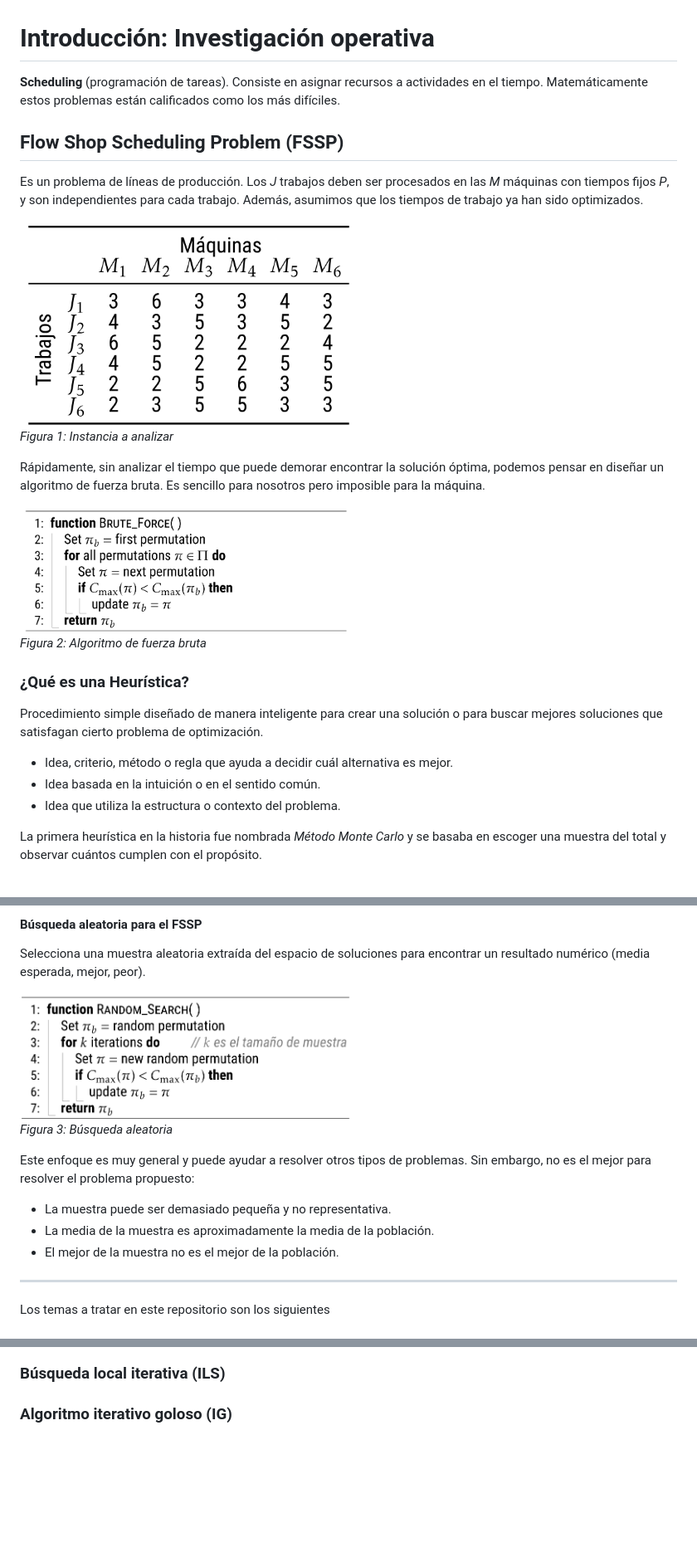
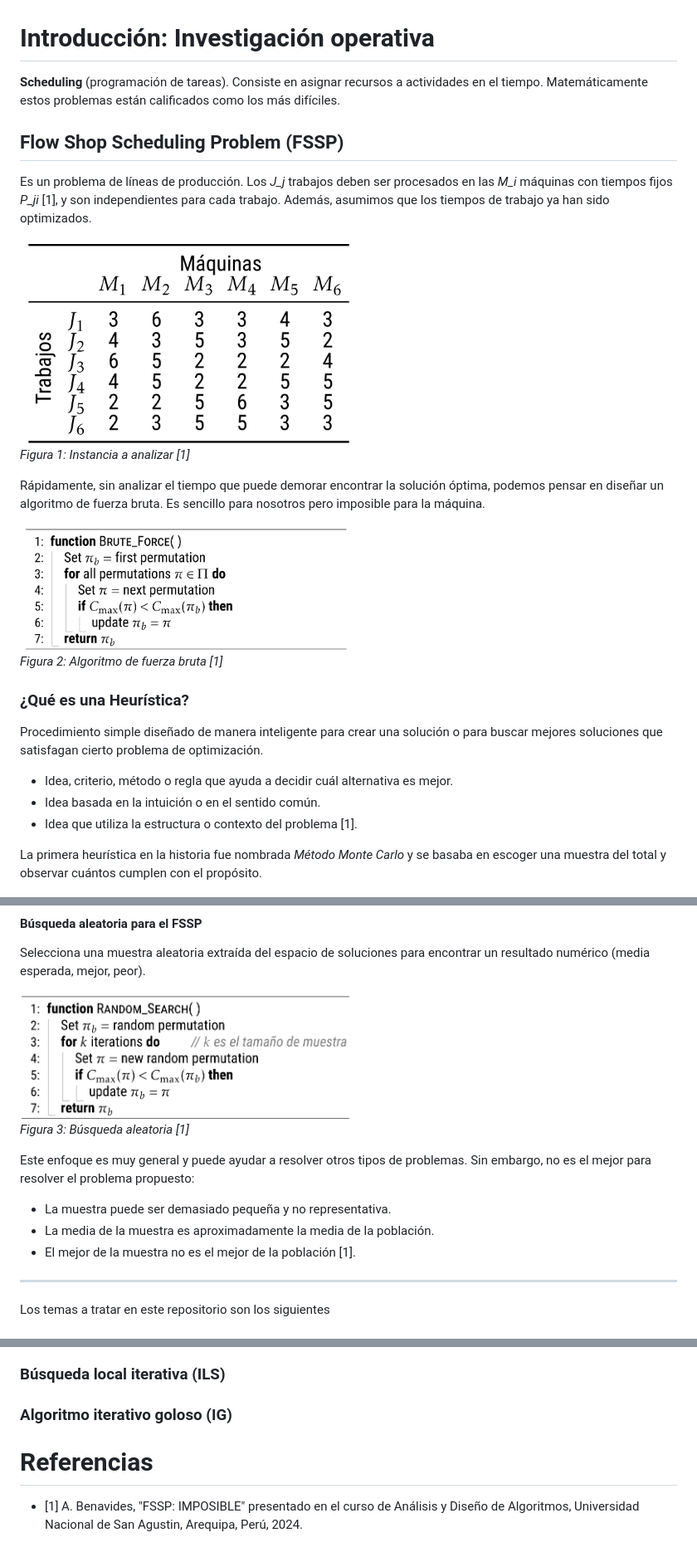
Before and after one commit to jorghee/Flow-shop-scheduling-problem, a Markdown page: readme.md, 3 parts joined by grey strips. Shown: that part at 83% size. Rendered like a GitHub page; blank space fills up the shorter version.

Commit message:
Include references

```diff
--- a/readme.md
+++ b/readme.md
@@ -1,16 +1,18 @@
 # Introducción: Investigación operativa
 
-**Scheduling** (programación de tareas). Consiste en asignar recursos a actividades en el tiempo. Matemáticamente estos problemas están calificados como los más difíciles.
+**Scheduling** (programación de tareas). Consiste en asignar recursos a actividades
+en el tiempo. Matemáticamente estos problemas están calificados como los más
+difíciles.
 
 ## Flow Shop Scheduling Problem (FSSP)
 
-Es un problema de líneas de producción. Los *J* trabajos deben ser procesados en
-las *M* máquinas con tiempos fijos *P*, y son independientes para cada
+Es un problema de líneas de producción. Los *J_j* trabajos deben ser procesados en
+las *M_i* máquinas con tiempos fijos *P_ji* [1], y son independientes para cada
 trabajo. Además, asumimos que los tiempos de trabajo ya han sido optimizados.
 
 <div style="text-align: center;">
   <img src="./.github/1733238439.png" alt="Instancia a analizar" width="400px">
-  <p><em>Figura 1: Instancia a analizar</em></p>
+  <p><em>Figura 1: Instancia a analizar [1]</em></p>
 </div>
 
 Rápidamente, sin analizar el tiempo que puede demorar encontrar la solución óptima,
@@ -19,7 +21,7 @@ pero imposible para la máquina.
 
 <div style="text-align: center;">
   <img src="./.github/1733239898.png" alt="Algoritmo de fuerza bruta" width="400px">
-  <p><em>Figura 2: Algoritmo de fuerza bruta</em></p>
+  <p><em>Figura 2: Algoritmo de fuerza bruta [1]</em></p>
 </div>
 
 ### ¿Qué es una Heurística?
@@ -29,7 +31,7 @@ buscar mejores soluciones que satisfagan cierto problema de optimización.
 
 - Idea, criterio, método o regla que ayuda a decidir cuál alternativa es mejor.
 - Idea basada en la intuición o en el sentido común.
-- Idea que utiliza la estructura o contexto del problema.
+- Idea que utiliza la estructura o contexto del problema [1].
 
 La primera heurística en la historia fue nombrada *Método Monte Carlo* y se basaba
 en escoger una muestra del total y observar cuántos cumplen con el propósito.
@@ -41,7 +43,7 @@ un resultado numérico (media esperada, mejor, peor).
 
 <div style="text-align: center;">
   <img src="./.github/1733241212.png" alt="Búsqueda aleatoria" width="400px">
-  <p><em>Figura 3: Búsqueda aleatoria</em></p>
+  <p><em>Figura 3: Búsqueda aleatoria [1]</em></p>
 </div>
 
 Este enfoque es muy general y puede ayudar a resolver otros tipos de problemas. Sin
@@ -49,7 +51,7 @@ embargo, no es el mejor para resolver el problema propuesto:
 
 - La muestra puede ser demasiado pequeña y no representativa.
 - La media de la muestra es aproximadamente la media de la población.
-- El mejor de la muestra no es el mejor de la población.
+- El mejor de la muestra no es el mejor de la población [1].
 
 ---
 
@@ -85,3 +87,6 @@ correctamente la Heurística es:
 ### Búsqueda local iterativa (ILS)
 
 ### Algoritmo iterativo goloso (IG)
+
+# Referencias
+- [1] A. Benavides, "FSSP: IMPOSIBLE" presentado en el curso de Análisis y Diseño de Algoritmos, Universidad Nacional de San Agustin, Arequipa, Perú, 2024.
```
